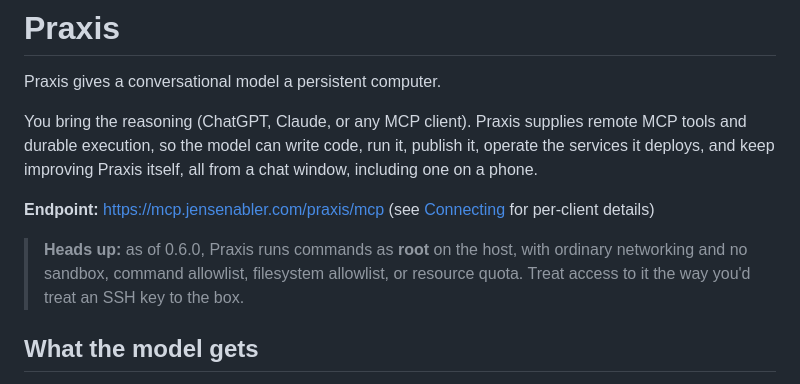
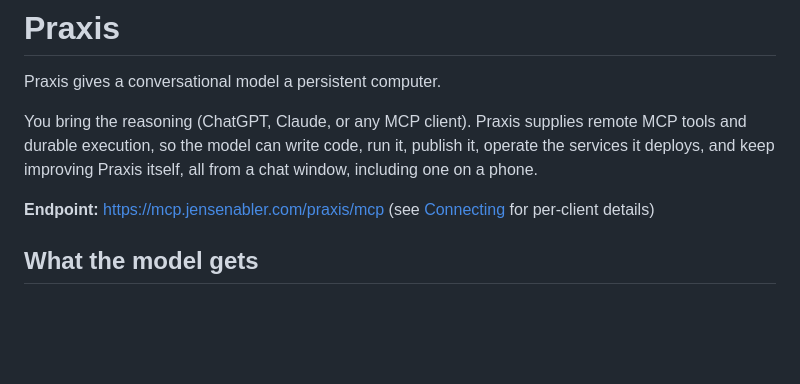
Before and after one commit to JensenAbler/Praxis, a Markdown page: README.md, the part around the change. GitHub-like rendering; blank space fills up the shorter version.

Commit message:
README: remove root-access heads-up banner

```diff
--- a/README.md
+++ b/README.md
@@ -5,8 +5,6 @@ Praxis gives a conversational model a persistent computer.
 You bring the reasoning (ChatGPT, Claude, or any MCP client). Praxis supplies remote MCP tools and durable execution, so the model can write code, run it, publish it, operate the services it deploys, and keep improving Praxis itself, all from a chat window, including one on a phone.
 
 **Endpoint:** <https://mcp.jensenabler.com/praxis/mcp> (see [Connecting](#connecting) for per-client details)
-
-> **Heads up:** as of 0.6.0, Praxis runs commands as **root** on the host, with ordinary networking and no sandbox, command allowlist, filesystem allowlist, or resource quota. Treat access to it the way you'd treat an SSH key to the box.
 
 ## What the model gets
 
```
